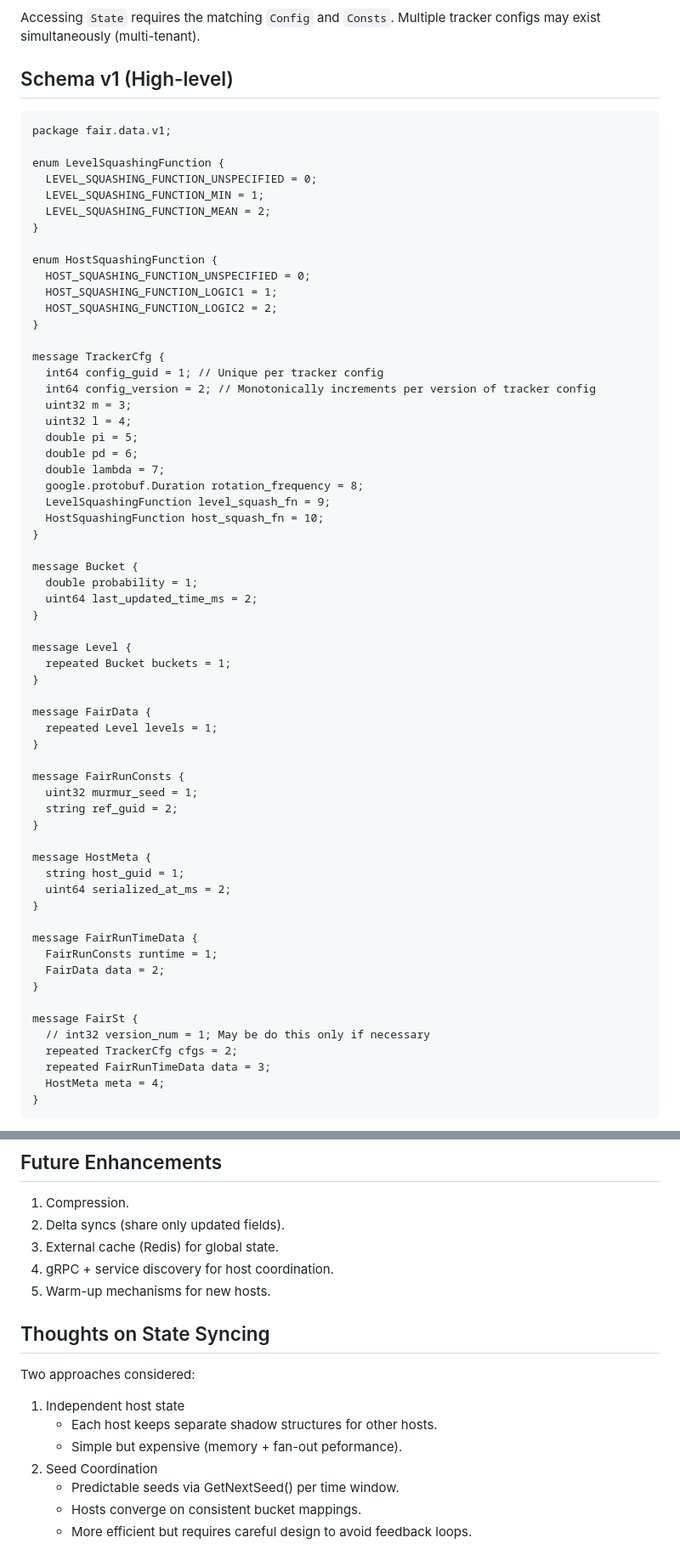
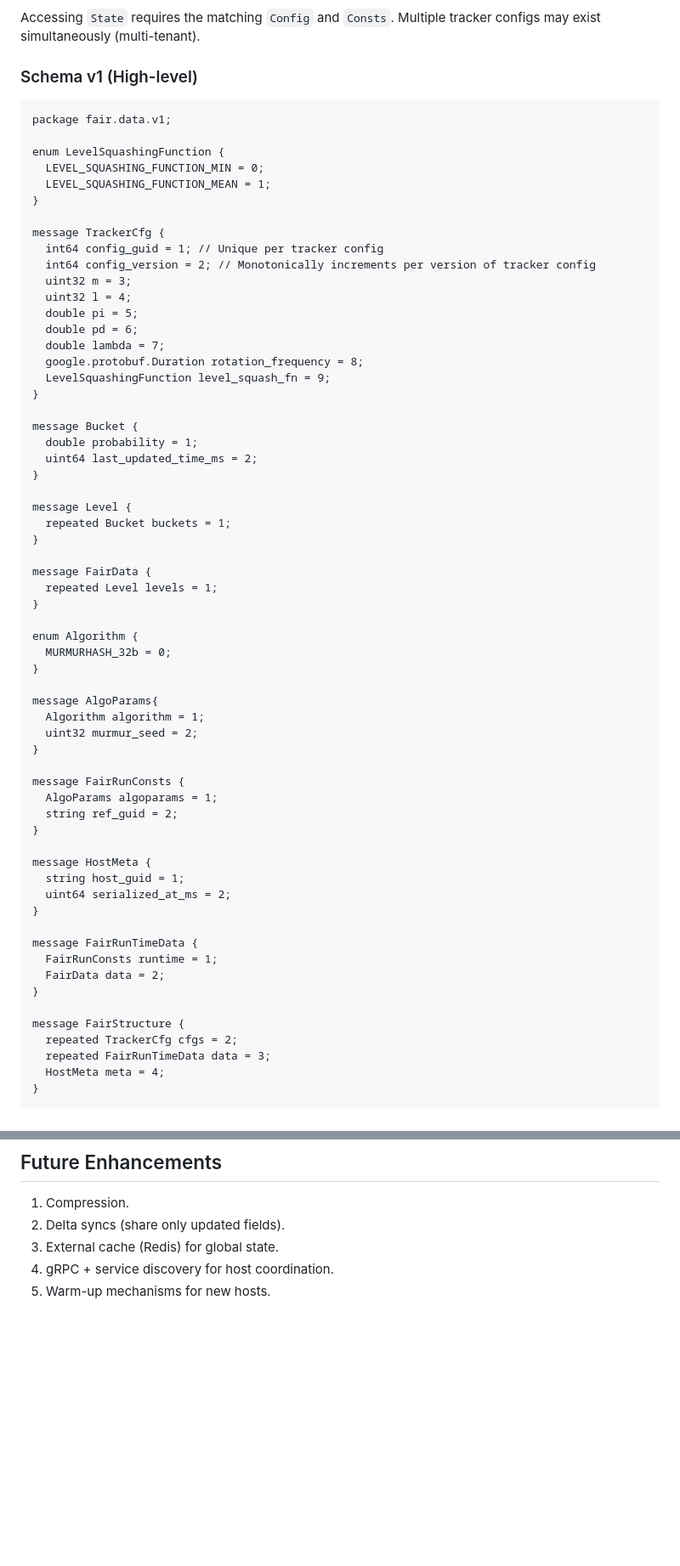
Before and after one commit to satmihir/fair, a Markdown page: designs/data_serialization_design.md, 2 parts joined by grey strips. Shown: that part at 85% size. GitHub-like rendering; blank space fills up the shorter version.

Commit message:
fixing review comments

````diff
--- a/designs/data_serialization_design.md
+++ b/designs/data_serialization_design.md
@@ -49,20 +46,13 @@ The schema has two broad parts:
 
 Accessing `State` requires the matching `Config` and `Consts`. Multiple tracker configs may exist simultaneously (multi-tenant).
 
-## Schema v1 (High-level)
+### Schema v1 (High-level)
 ```
 package fair.data.v1;
 
 enum LevelSquashingFunction {
-  LEVEL_SQUASHING_FUNCTION_UNSPECIFIED = 0;
-  LEVEL_SQUASHING_FUNCTION_MIN = 1;
-  LEVEL_SQUASHING_FUNCTION_MEAN = 2;
-}
-
-enum HostSquashingFunction {
-  HOST_SQUASHING_FUNCTION_UNSPECIFIED = 0;
-  HOST_SQUASHING_FUNCTION_LOGIC1 = 1;
-  HOST_SQUASHING_FUNCTION_LOGIC2 = 2;
+  LEVEL_SQUASHING_FUNCTION_MIN = 0;
+  LEVEL_SQUASHING_FUNCTION_MEAN = 1;
 }
 
 message TrackerCfg {
@@ -75,7 +65,6 @@ message TrackerCfg {
   double lambda = 7;
   google.protobuf.Duration rotation_frequency = 8;
   LevelSquashingFunction level_squash_fn = 9;
-  HostSquashingFunction host_squash_fn = 10;
 }
 
 message Bucket {
@@ -91,8 +80,17 @@ message FairData {
   repeated Level levels = 1;
 }
 
+enum Algorithm {
+  MURMURHASH_32b = 0;
+}
+
+message AlgoParams{
+  Algorithm algorithm = 1;
+  uint32 murmur_seed = 2;
+}
+
 message FairRunConsts {
-  uint32 murmur_seed = 1;
+  AlgoParams algoparams = 1;
   string ref_guid = 2;
 }
 
@@ -106,8 +104,7 @@ message FairRunTimeData {
   FairData data = 2;
 }
 
-message FairSt {
-  // int32 version_num = 1; May be do this only if necessary
+message FairStructure {
   repeated TrackerCfg cfgs = 2;
   repeated FairRunTimeData data = 3;
   HostMeta meta = 4;
@@ -177,13 +174,3 @@ Logging: events, errors, warnings (e.g., slow serialization).
 3) External cache (Redis) for global state.
 4) gRPC + service discovery for host coordination.
 5) Warm-up mechanisms for new hosts.
-
-## Thoughts on State Syncing
-Two approaches considered:
-1) Independent host state
-    - Each host keeps separate shadow structures for other hosts.
-    - Simple but expensive (memory + fan-out peformance).
-2) Seed Coordination
-    - Predictable seeds via GetNextSeed() per time window.
-    - Hosts converge on consistent bucket mappings.
-    - More efficient but requires careful design to avoid feedback loops.
````
Also changed, not shown: other parts of designs/data_serialization_design.md (+7 -10 lines).
